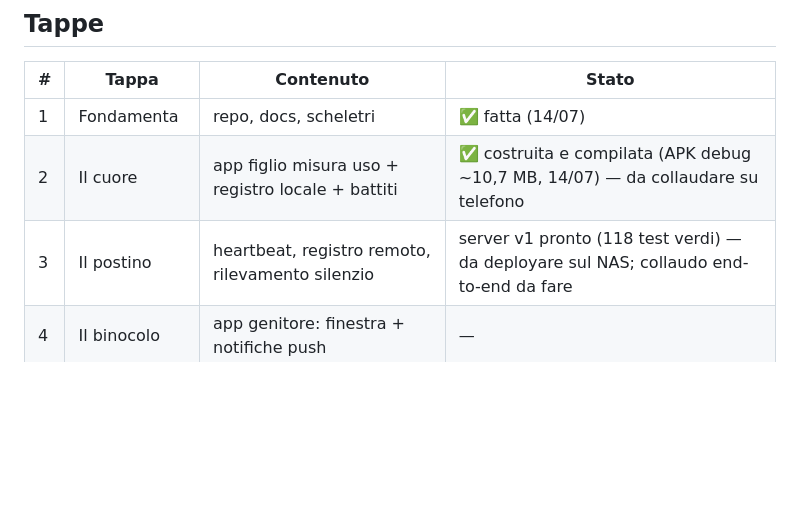
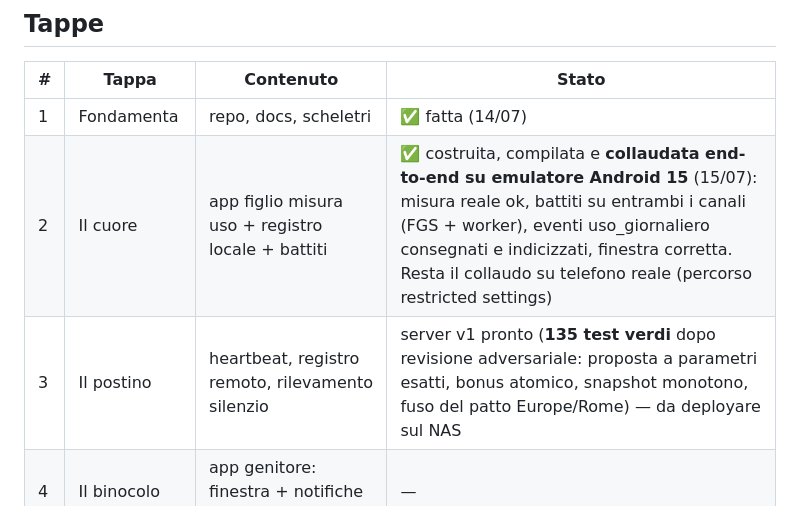
Before and after one commit to postagaspa-star/pactum, a Markdown page: docs/architettura.md, the part around the change. GitHub-like rendering; blank space fills up the shorter version.

Commit message:
Collaudo end-to-end superato su emulatore Android 15
Verificato l'intero giro: APK installato, misura reale in schermata Oggi,
battiti su entrambi i canali (FGS + worker), eventi uso_giornaliero
consegnati e indicizzati, finestra del genitore corretta (silente=false,
bonus 30/90, fuso Europe/Rome). Emulatore smontato dopo il collaudo.

Co-Authored-By: Claude Fable 5 <noreply@anthropic.com>

```diff
--- a/docs/architettura.md
+++ b/docs/architettura.md
@@ -64,8 +64,8 @@ Pactum/
 | # | Tappa | Contenuto | Stato |
 |---|-------|-----------|-------|
 | 1 | Fondamenta | repo, docs, scheletri | ✅ fatta (14/07) |
-| 2 | Il cuore | app figlio misura uso + registro locale + battiti | ✅ costruita e compilata (APK debug ~10,7 MB, 14/07) — da collaudare su telefono |
-| 3 | Il postino | heartbeat, registro remoto, rilevamento silenzio | server v1 pronto (118 test verdi) — da deployare sul NAS; collaudo end-to-end da fare |
+| 2 | Il cuore | app figlio misura uso + registro locale + battiti | ✅ costruita, compilata e **collaudata end-to-end su emulatore Android 15** (15/07): misura reale ok, battiti su entrambi i canali (FGS + worker), eventi uso_giornaliero consegnati e indicizzati, finestra corretta. Resta il collaudo su telefono reale (percorso restricted settings) |
+| 3 | Il postino | heartbeat, registro remoto, rilevamento silenzio | server v1 pronto (**135 test verdi** dopo revisione adversariale: proposta a parametri esatti, bonus atomico, snapshot monotono, fuso del patto Europe/Rome) — da deployare sul NAS |
 | 4 | Il binocolo | app genitore: finestra + notifiche push | — |
 | 5 | Il patto completo | tutti i tipi di regole, lock asimmetrico, bonus, proposte con confronto, arbitro | logica server pronta (lock, bonus, finestra); endpoint proposte e arbitro da fare; UI regole nell'app da fare |
 | 6 | La corazza | anti-manomissione completa, firma APK, pagina download, self-update | rilevamento locale fatto (orologio, riavvii, shutdown); firma/download/self-update da fare |
```
